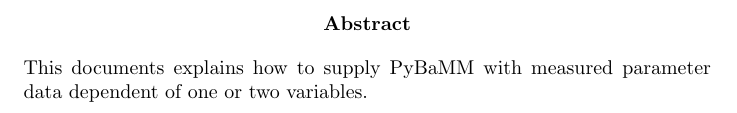
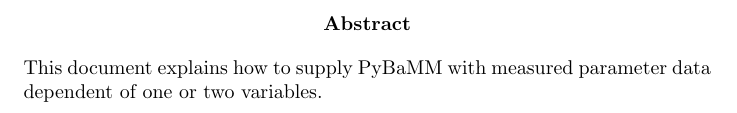
Before and after one commit to ehtec/pybamm-param-ml, a LaTeX document (doc/mldata_docs.tex): part of page 2 of 4, cut so that both start at the same text. Compiled offline with pdfLaTeX.

Commit message:
fix typo

```diff
--- a/doc/mldata_docs.tex
+++ b/doc/mldata_docs.tex
@@ -46,7 +46,7 @@
 \maketitle
 
 \begin{abstract}
-	This documents explains how to supply PyBaMM with measured parameter data dependent of one or two variables.
+	This document explains how to supply PyBaMM with measured parameter data dependent of one or two variables.
 \end{abstract}
 
 \section{Installation}
```
Also changed, not shown: doc/mldata_docs.pdf, 1 other file.
